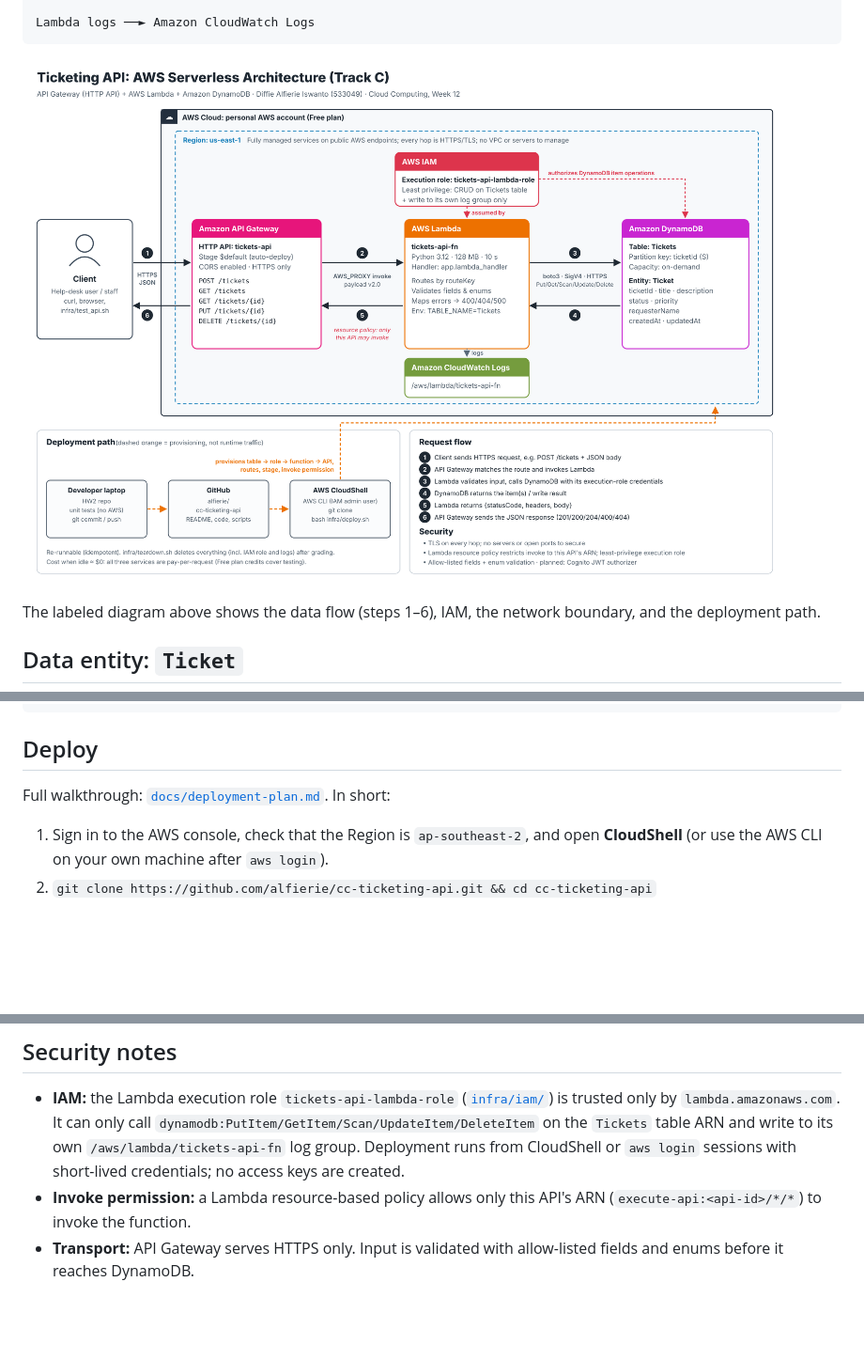
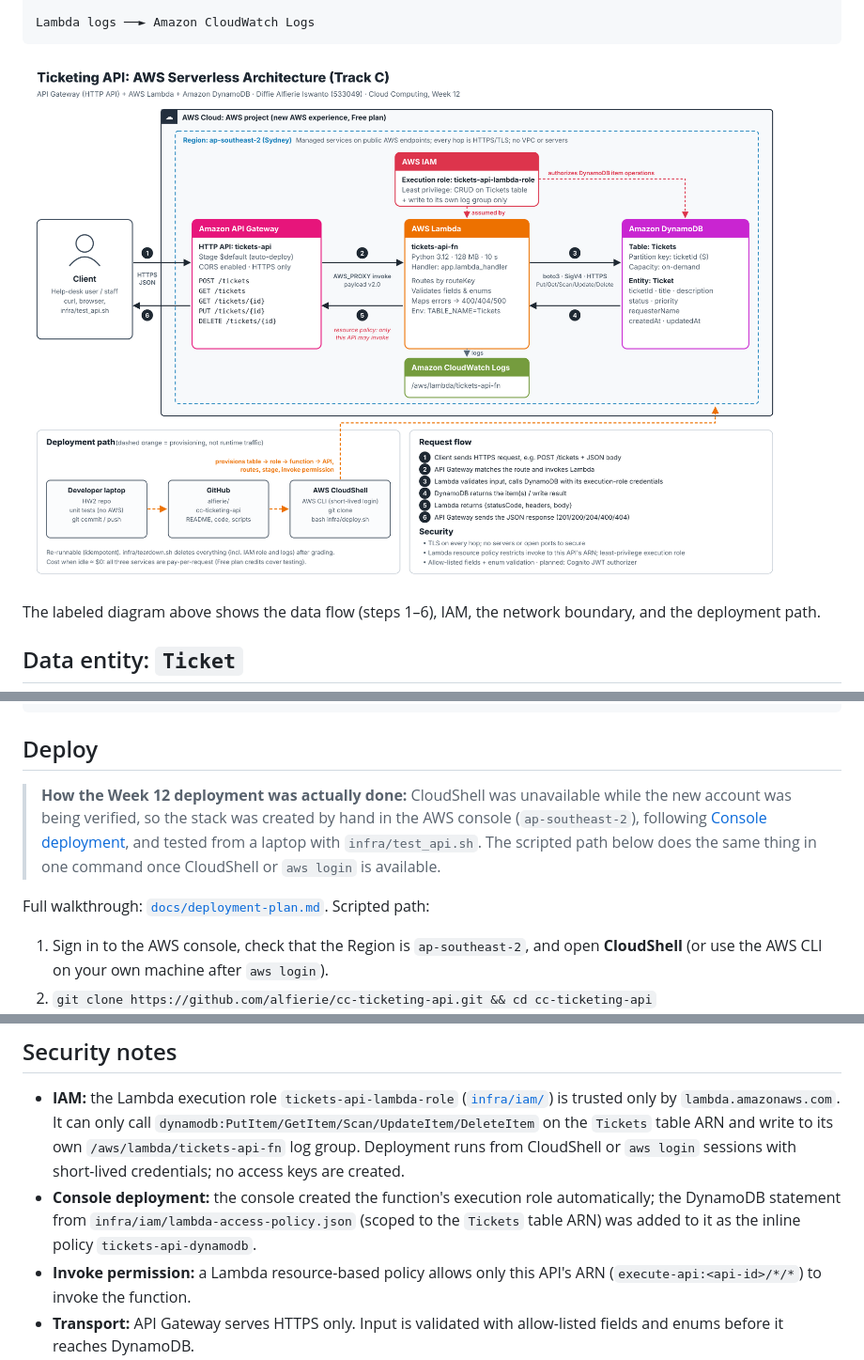
Before and after one commit to alfierie/cc-ticketing-api, a Markdown page: README.md, 3 parts joined by grey strips. Shown at 94% size. Drawn GitHub-style; pictures changed too: docs/architecture.png; blank space fills up the shorter version.

```diff
--- a/README.md
+++ b/README.md
@@ -77,7 +79,12 @@ python3 -m unittest discover -s tests -v
 
 ## Deploy
 
-Full walkthrough: [`docs/deployment-plan.md`](docs/deployment-plan.md). In short:
+> **How the Week 12 deployment was actually done:** CloudShell was unavailable while the new account was being verified,
+> so the stack was created by hand in the AWS console (`ap-southeast-2`), following
+> [Console deployment](docs/deployment-plan.md#console-deployment-used-for-this-submission), and tested from a laptop with `infra/test_api.sh`.
+> The scripted path below does the same thing in one command once CloudShell or `aws login` is available.
+
+Full walkthrough: [`docs/deployment-plan.md`](docs/deployment-plan.md). Scripted path:
 
 1. Sign in to the AWS console, check that the Region is `ap-southeast-2`, and open **CloudShell** (or use the AWS CLI on your own machine after `aws login`).
 2. `git clone https://github.com/alfierie/cc-ticketing-api.git && cd cc-ticketing-api`
@@ -90,6 +97,8 @@ Full walkthrough: [`docs/deployment-plan.md`](docs/deployment-plan.md). In short
 - **IAM:** the Lambda execution role `tickets-api-lambda-role` ([`infra/iam/`](infra/iam)) is trusted only by `lambda.amazonaws.com`.
   It can only call `dynamodb:PutItem/GetItem/Scan/UpdateItem/DeleteItem` on the `Tickets` table ARN and write to its own
   `/aws/lambda/tickets-api-fn` log group. Deployment runs from CloudShell or `aws login` sessions with short-lived credentials; no access keys are created.
+- **Console deployment:** the console created the function's execution role automatically; the DynamoDB statement from
+  `infra/iam/lambda-access-policy.json` (scoped to the `Tickets` table ARN) was added to it as the inline policy `tickets-api-dynamodb`.
 - **Invoke permission:** a Lambda resource-based policy allows only this API's ARN (`execute-api:<api-id>/*/*`) to invoke the function.
 - **Transport:** API Gateway serves HTTPS only. Input is validated with allow-listed fields and enums before it reaches DynamoDB.
 - **Not in scope for Week 12:** authentication (planned: Amazon Cognito JWT authorizer on the HTTP API).
```
Also changed, not shown: other parts of README.md (+2 -0 lines), docs/deployment-plan.md (+17 -5 lines), 1 other file.
